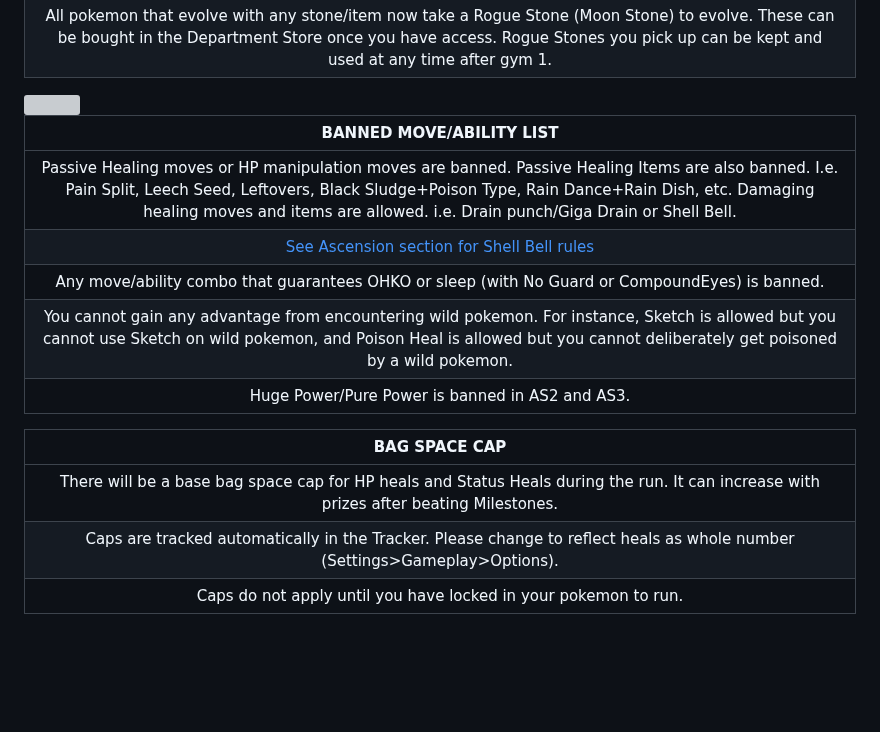
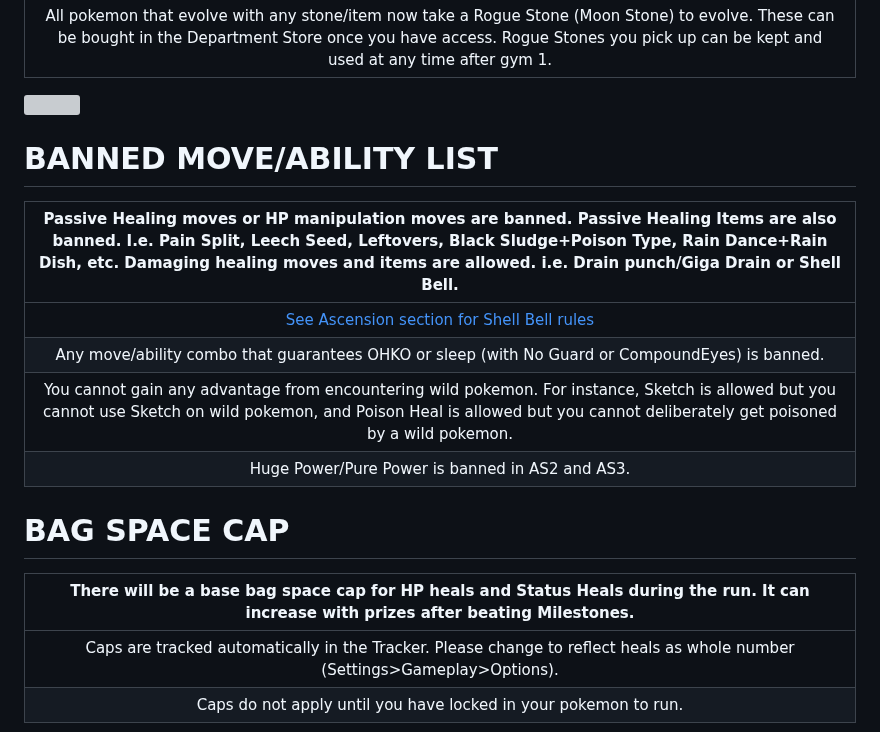
Before and after one commit to TakeJoshyy/Roguemon, a Markdown page: README.md, the part around one of its changes. GitHub-like rendering; blank space fills up the shorter version; grey boxes are pictures that could not be loaded.

```diff
--- a/README.md
+++ b/README.md
@@ -71,17 +71,17 @@
 <img src="https://github.com/BigMurph619/Roguemon/blob/main/roguemon%20wild%20pokemon.png" width="300" height="240">
 
 
-| **BANNED MOVE/ABILITY LIST** |
+# BANNED MOVE/ABILITY LIST
+| **Passive Healing moves or HP manipulation moves are banned. Passive Healing Items are also banned. I.e. Pain Split, Leech Seed, Leftovers, Black Sludge+Poison Type, Rain Dance+Rain Dish, etc. Damaging healing moves and items are allowed. i.e. Drain punch/Giga Drain or Shell Bell.** |
 | :--------------------: |
-| Passive Healing moves or HP manipulation moves are banned. Passive Healing Items are also banned. I.e. Pain Split, Leech Seed, Leftovers, Black Sludge+Poison Type, Rain Dance+Rain Dish, etc. Damaging healing moves and items are allowed. i.e. Drain punch/Giga Drain or Shell Bell. |
 | [See Ascension section for Shell Bell rules](#Ascension-Difficulty-Increase) |
 | Any move/ability combo that guarantees OHKO or sleep (with No Guard or CompoundEyes) is banned. |
 | You cannot gain any advantage from encountering wild pokemon. For instance, Sketch is allowed but you cannot use Sketch on wild pokemon, and Poison Heal is allowed but you cannot deliberately get poisoned by a wild pokemon. |
 | Huge Power/Pure Power is banned in AS2 and AS3. |
 
-| **BAG SPACE CAP** |
+# BAG SPACE CAP
+| **There will be a base bag space cap for HP heals and Status Heals during the run. It can increase with prizes after beating Milestones.**     |
 | :----------------------------------------------------------------------------------------------------------------------------------------: |
-| There will be a base bag space cap for HP heals and Status Heals during the run. It can increase with prizes after beating Milestones.     |
 | Caps are tracked automatically in the Tracker. Please change to reflect heals as whole number (Settings>Gameplay>Options).                 |
 | Caps do not apply until you have locked in your pokemon to run.                                                                            |
 	0 badges = HP = 150 Status = 3
```
Also changed, not shown: other parts of README.md (+15 -15 lines).
